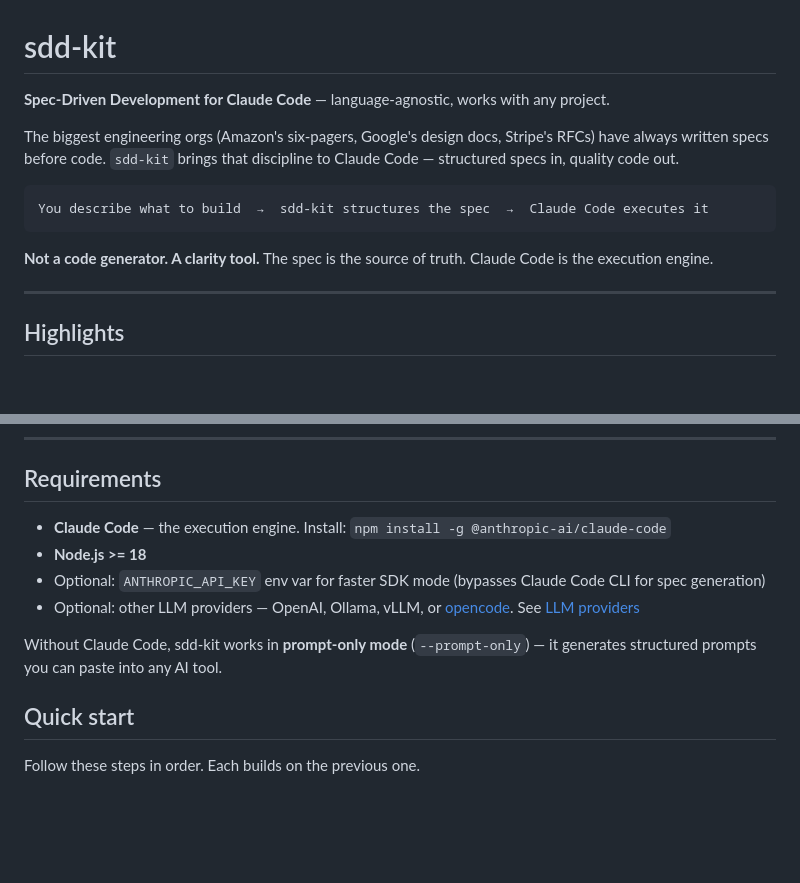
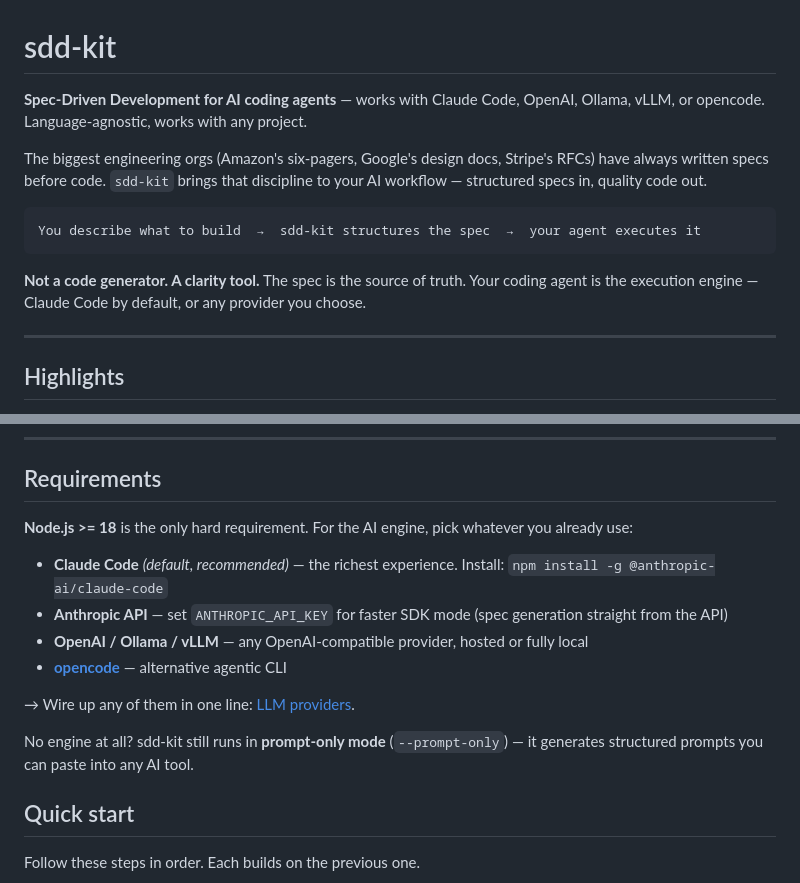
Before and after one commit to Curbeloi/sdd-kit, a Markdown page: README.md, 2 parts joined by grey strips. Rendered like a GitHub page; blank space fills up the shorter version.

Commit message:
docs: update README to clarify AI coding agent support and execution engine details

````diff
--- a/README.md
+++ b/README.md
@@ -1,14 +1,14 @@
 # sdd-kit
 
-**Spec-Driven Development for Claude Code** — language-agnostic, works with any project.
+**Spec-Driven Development for AI coding agents** — works with Claude Code, OpenAI, Ollama, vLLM, or opencode. Language-agnostic, works with any project.
 
-The biggest engineering orgs (Amazon's six-pagers, Google's design docs, Stripe's RFCs) have always written specs before code. `sdd-kit` brings that discipline to Claude Code — structured specs in, quality code out.
+The biggest engineering orgs (Amazon's six-pagers, Google's design docs, Stripe's RFCs) have always written specs before code. `sdd-kit` brings that discipline to your AI workflow — structured specs in, quality code out.
 
 ```
-You describe what to build  →  sdd-kit structures the spec  →  Claude Code executes it
+You describe what to build  →  sdd-kit structures the spec  →  your agent executes it
 ```
 
-**Not a code generator. A clarity tool.** The spec is the source of truth. Claude Code is the execution engine.
+**Not a code generator. A clarity tool.** The spec is the source of truth. Your coding agent is the execution engine — Claude Code by default, or any provider you choose.
 
 ---
 
@@ -31,12 +31,16 @@ sdd doctor                               # check your provider/CLI setup
 
 ## Requirements
 
-- **Claude Code** — the execution engine. Install: `npm install -g @anthropic-ai/claude-code`
-- **Node.js >= 18**
-- Optional: `ANTHROPIC_API_KEY` env var for faster SDK mode (bypasses Claude Code CLI for spec generation)
-- Optional: other LLM providers — OpenAI, Ollama, vLLM, or [opencode](https://github.com/sst/opencode). See [LLM providers](#llm-providers-multi-provider)
+**Node.js >= 18** is the only hard requirement. For the AI engine, pick whatever you already use:
 
-Without Claude Code, sdd-kit works in **prompt-only mode** (`--prompt-only`) — it generates structured prompts you can paste into any AI tool.
+- **Claude Code** *(default, recommended)* — the richest experience. Install: `npm install -g @anthropic-ai/claude-code`
+- **Anthropic API** — set `ANTHROPIC_API_KEY` for faster SDK mode (spec generation straight from the API)
+- **OpenAI / Ollama / vLLM** — any OpenAI-compatible provider, hosted or fully local
+- **[opencode](https://github.com/sst/opencode)** — alternative agentic CLI
+
+→ Wire up any of them in one line: [LLM providers](#llm-providers-multi-provider).
+
+No engine at all? sdd-kit still runs in **prompt-only mode** (`--prompt-only`) — it generates structured prompts you can paste into any AI tool.
 
 ## Quick start
 
````
